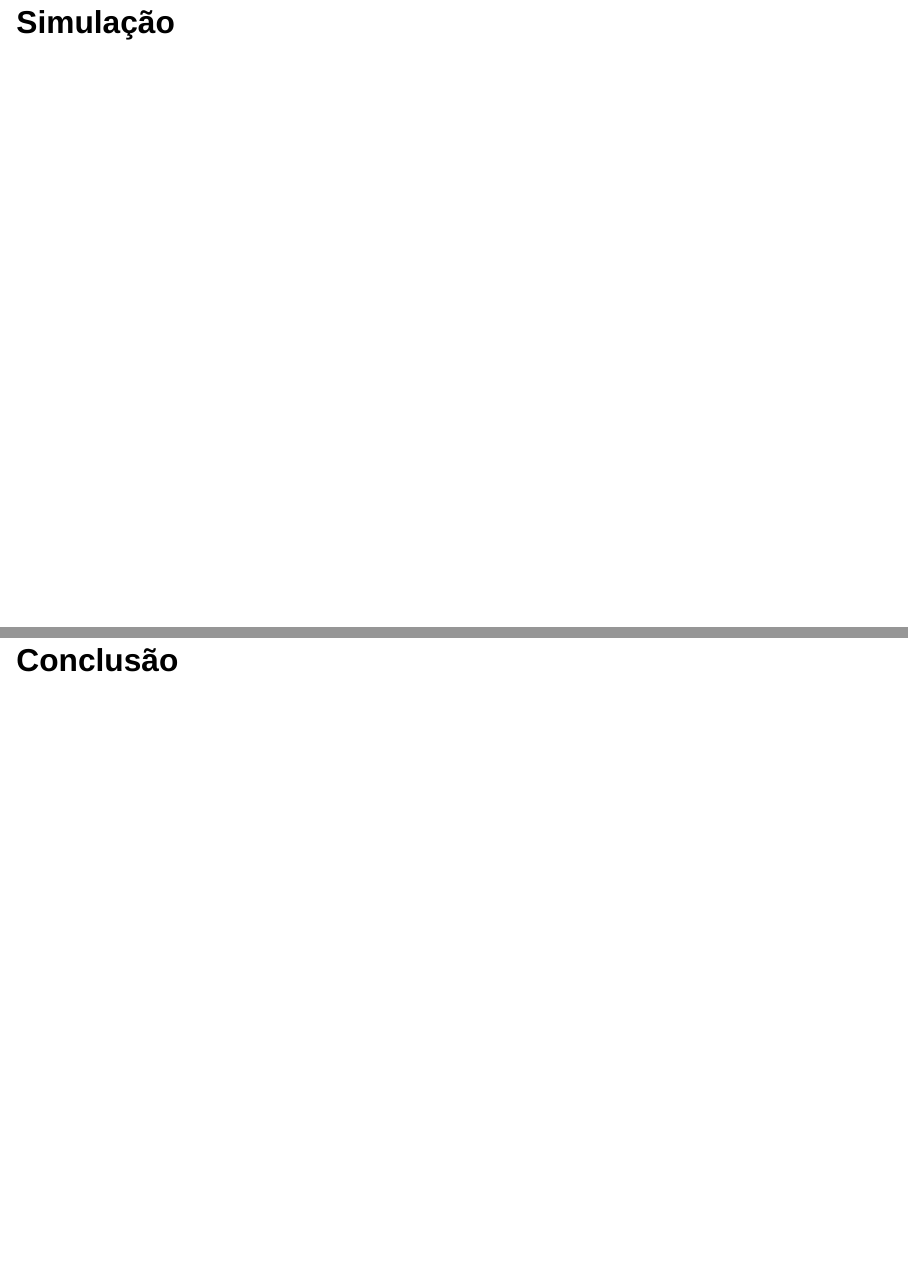
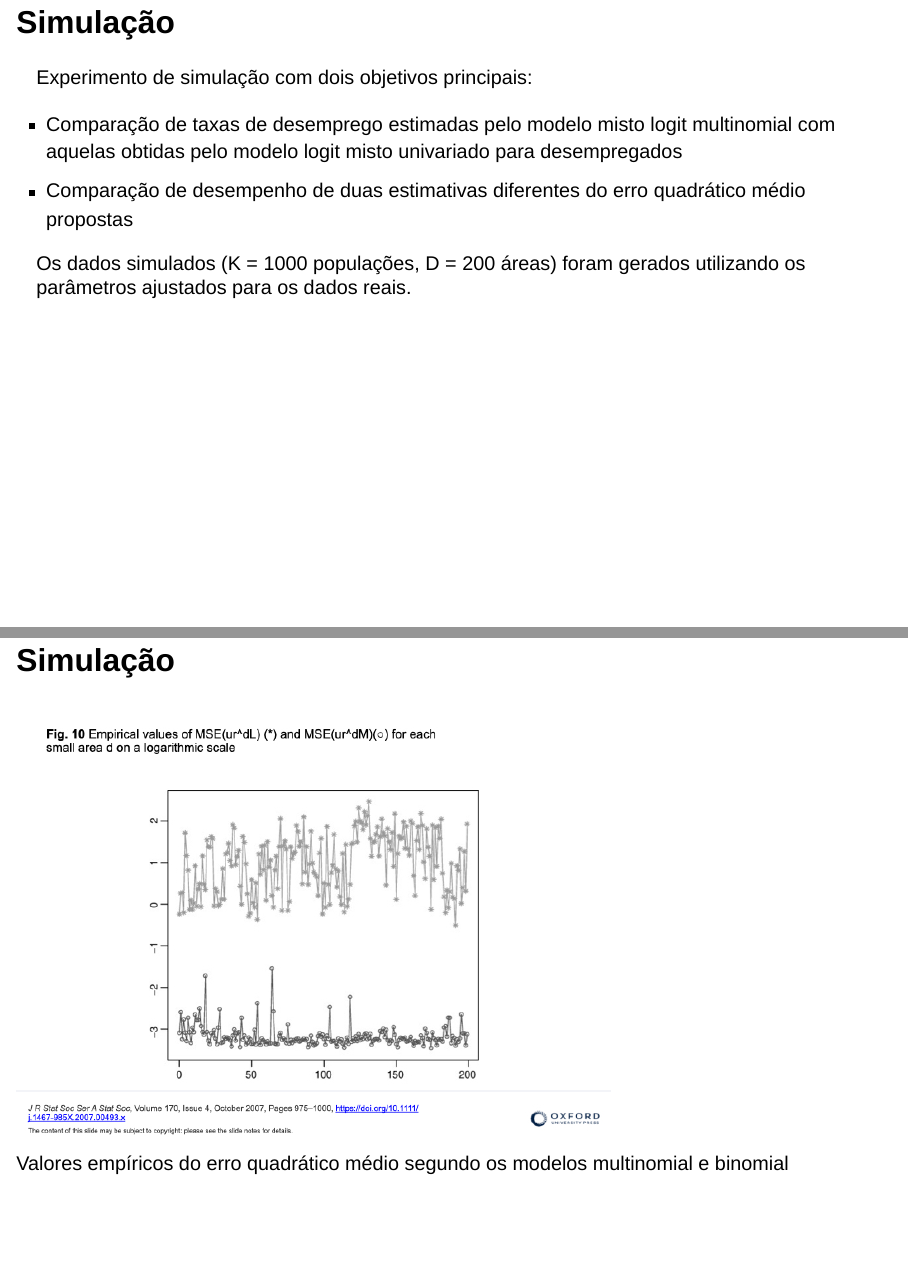
Before and after one commit to rmhirota/modelos_mistos, a Quarto document (seminario/seminario.qmd): pages 10 and 11 of 11 before the commit and pages 10 and 11 of 12 after it, joined at a grey line. Rendered offline with R 4.5, knitr and Pandoc in place of Quarto, with nearby package versions; drawn as Slidy slides in place of the format the file asks for.

Commit message:
add plot simulacao

```diff
--- a/seminario/seminario.qmd
+++ b/seminario/seminario.qmd
@@ -92,5 +92,15 @@ $$
 
 ## Simulação
 
+Experimento de simulação com dois objetivos principais:
+
+- Comparação de taxas de desemprego estimadas pelo modelo misto logit multinomial com aquelas obtidas pelo modelo logit misto univariado para desempregados
+- Comparação de desempenho de duas estimativas diferentes do erro quadrático médio propostas
+
+Os dados simulados (K = 1000 populações, D = 200 áreas) foram gerados utilizando os parâmetros ajustados para os dados reais.
+
+## Simulação
+
+![Valores empíricos do erro quadrático médio segundo os modelos multinomial e binomial](img/mse.001.jpeg)
 
 ## Conclusão
```
Also changed, not shown: seminario/img/mse.001.jpeg (added), seminario/seminario.html.
